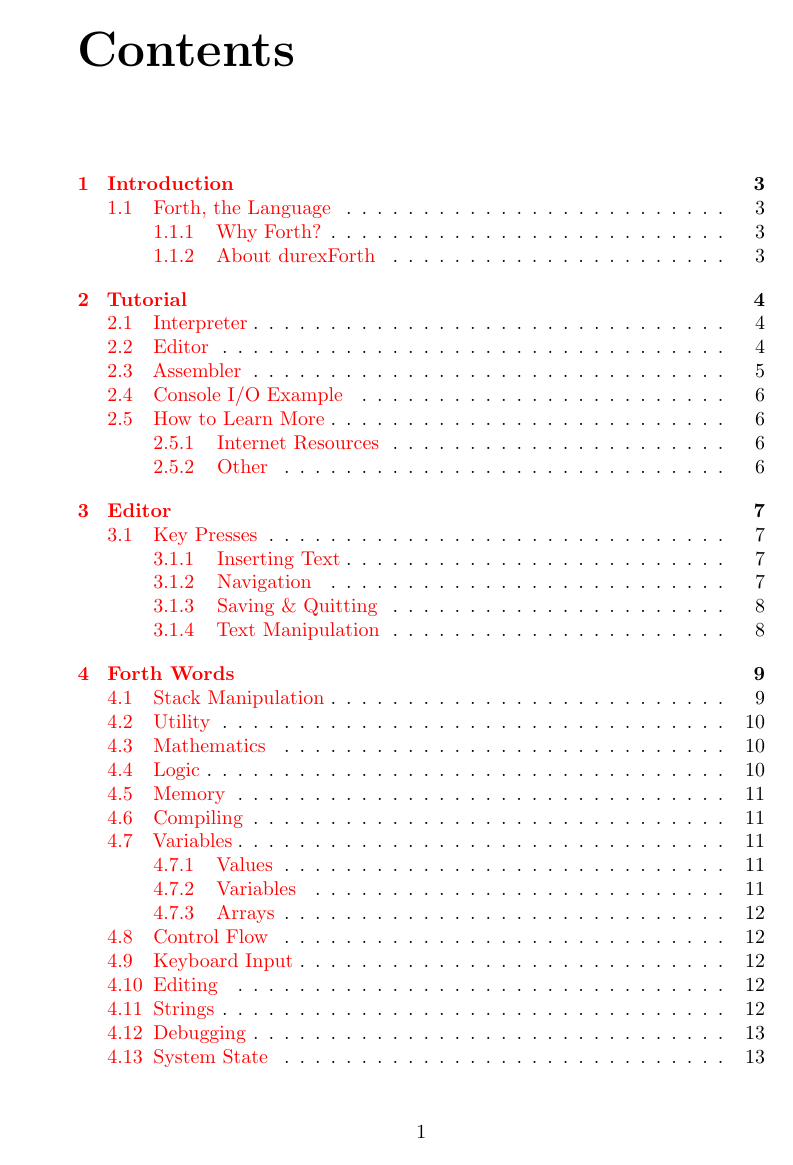
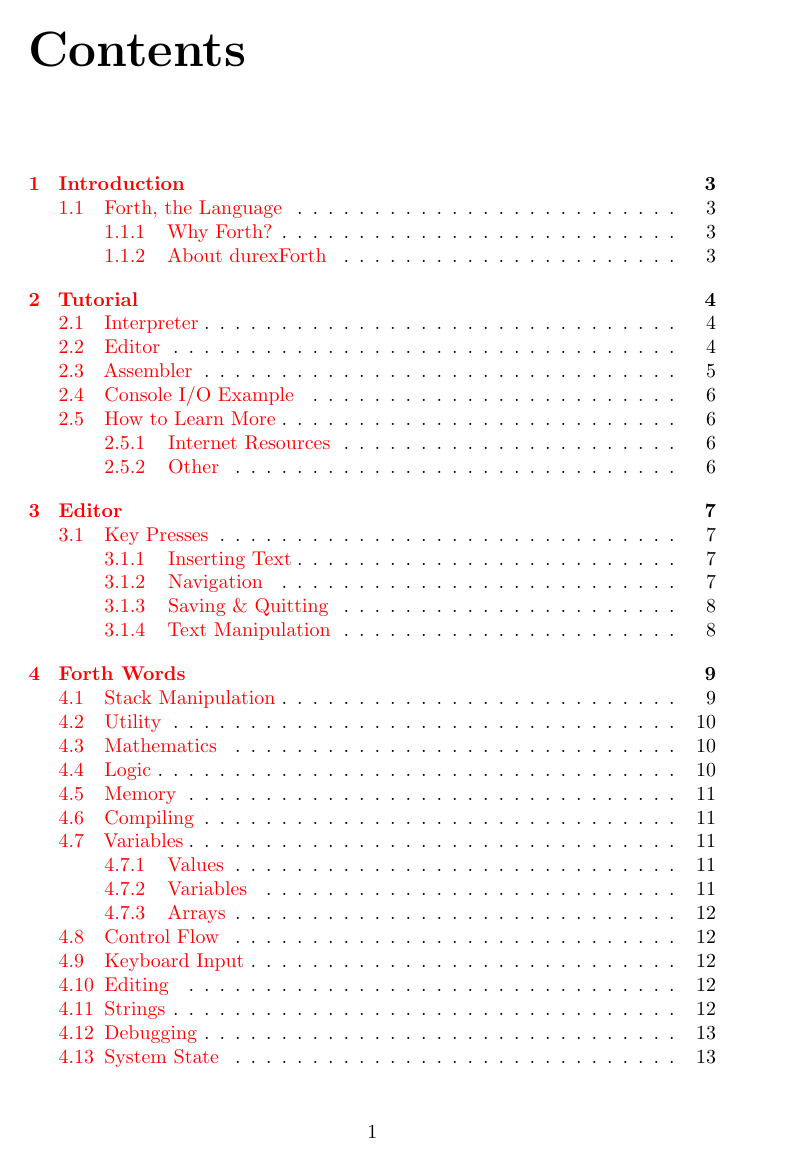
Before and after one commit to jkotlinski/durexforth, a LaTeX document (docs/manual.tex): page 2 of 15. Compiled offline with pdfLaTeX.

Commit message:
add twopage document option

```diff
--- a/docs/manual.tex
+++ b/docs/manual.tex
@@ -1,4 +1,5 @@
-\documentclass[a4paper, 10pt, titlepage]{report}
+\documentclass[a4paper, 10pt, titlepage, twopage]{report}
+\setlength{\oddsidemargin}{1cm}
 \usepackage{microtype}
 \usepackage{hyperref}
 \usepackage{color}
```
